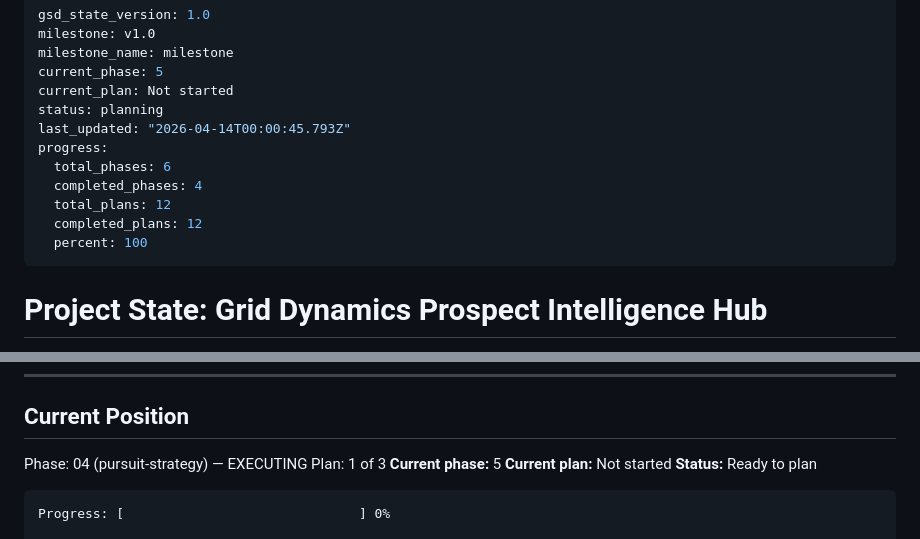
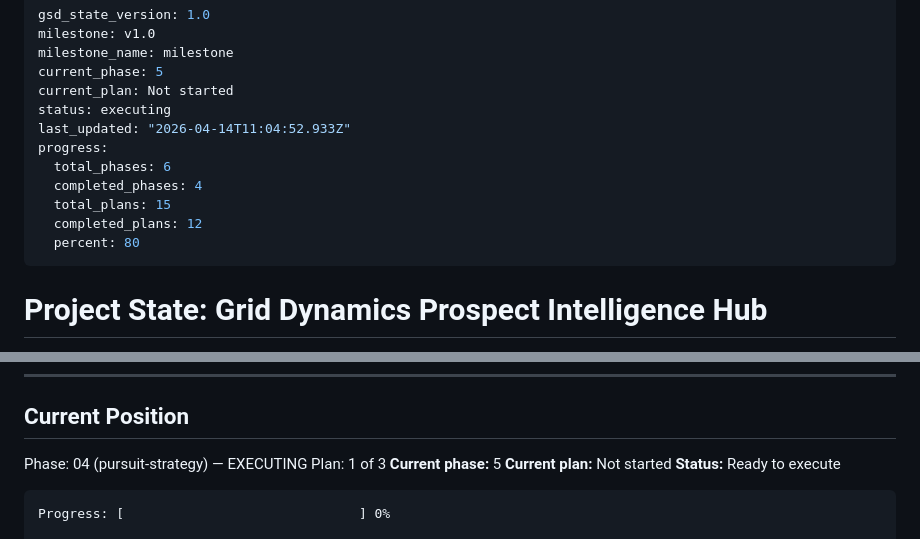
Before and after one commit to dzabihaylo/account-planning, a Markdown page: .planning/STATE.md, 2 parts joined by grey strips. Drawn GitHub-style.

Commit message:
docs(state): record phase 5 planning complete

````diff
--- a/.planning/STATE.md
+++ b/.planning/STATE.md
@@ -4,14 +4,14 @@ milestone: v1.0
 milestone_name: milestone
 current_phase: 5
 current_plan: Not started
-status: planning
-last_updated: "2026-04-14T00:00:45.793Z"
+status: executing
+last_updated: "2026-04-14T11:04:52.933Z"
 progress:
   total_phases: 6
   completed_phases: 4
-  total_plans: 12
+  total_plans: 15
   completed_plans: 12
-  percent: 100
+  percent: 80
 ---
 
 # Project State: Grid Dynamics Prospect Intelligence Hub
@@ -37,7 +37,7 @@ Phase: 04 (pursuit-strategy) — EXECUTING
 Plan: 1 of 3
 **Current phase:** 5
 **Current plan:** Not started
-**Status:** Ready to plan
+**Status:** Ready to execute
 
 ```
 Progress: [                              ] 0%
````
